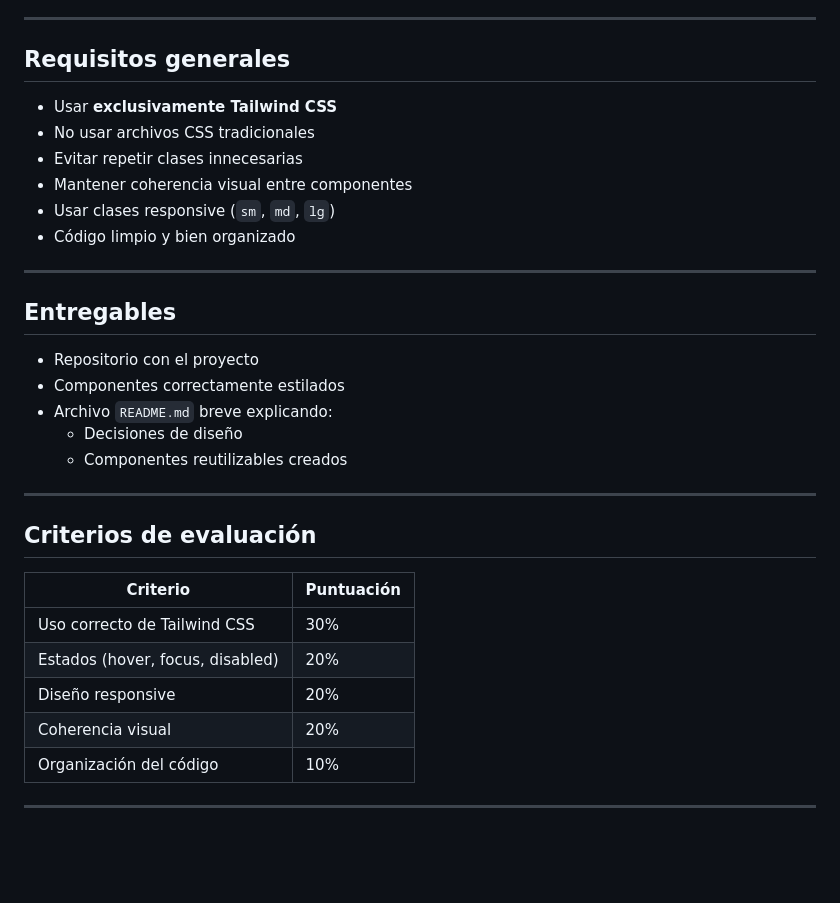
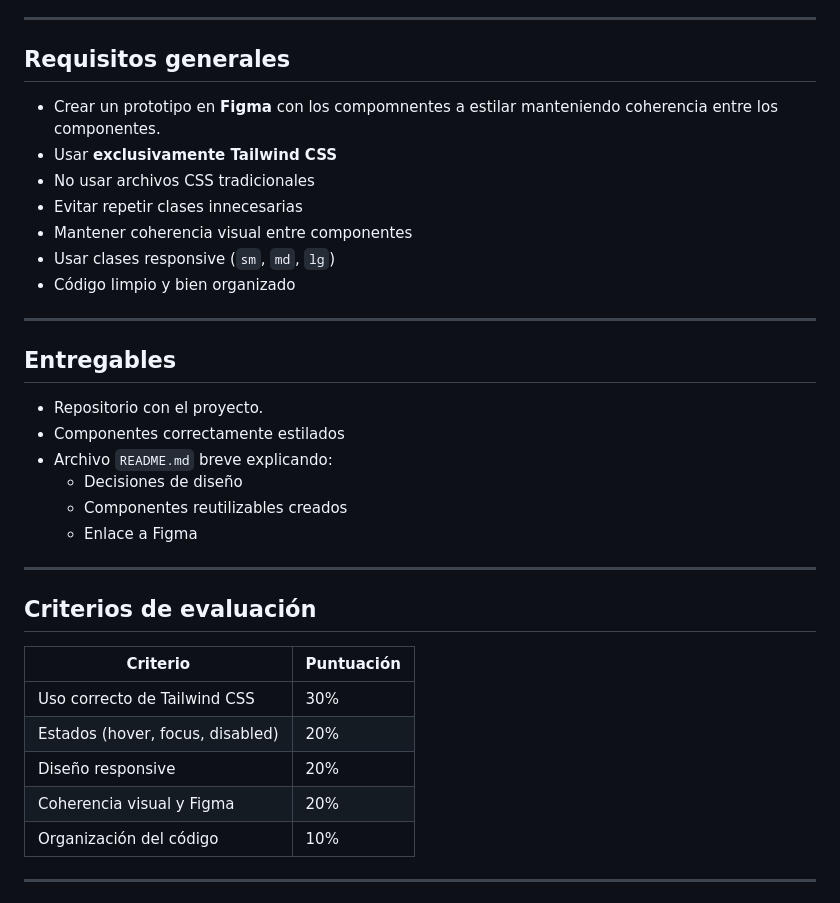
Before and after one commit to jeatzr/diw-material, a Markdown page: UT5/P5.1/README.md, the part around the change. Drawn GitHub-style; blank space fills up the shorter version.

Commit message:
practica

```diff
--- a/UT5/P5.1/README.md
+++ b/UT5/P5.1/README.md
@@ -92,6 +92,7 @@ Barra de navegación superior con:
 
 ## Requisitos generales
 
+- Crear un prototipo en **Figma** con los compomnentes a estilar manteniendo coherencia entre los componentes.
 - Usar **exclusivamente Tailwind CSS**
 - No usar archivos CSS tradicionales
 - Evitar repetir clases innecesarias
@@ -103,11 +104,12 @@ Barra de navegación superior con:
 
 ## Entregables
 
-- Repositorio con el proyecto
+- Repositorio con el proyecto.
 - Componentes correctamente estilados
 - Archivo `README.md` breve explicando:
   - Decisiones de diseño
   - Componentes reutilizables creados
+  - Enlace a Figma
 
 ---
 
@@ -118,7 +120,7 @@ Barra de navegación superior con:
 | Uso correcto de Tailwind CSS     | 30%        |
 | Estados (hover, focus, disabled) | 20%        |
 | Diseño responsive                | 20%        |
-| Coherencia visual                | 20%        |
+| Coherencia visual y Figma        | 20%        |
 | Organización del código          | 10%        |
 
 ---
```
